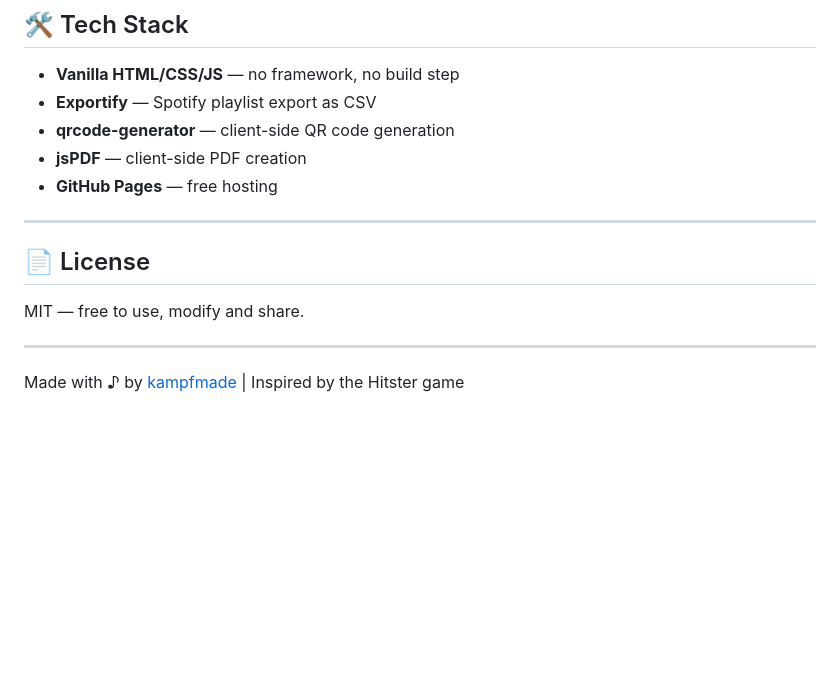
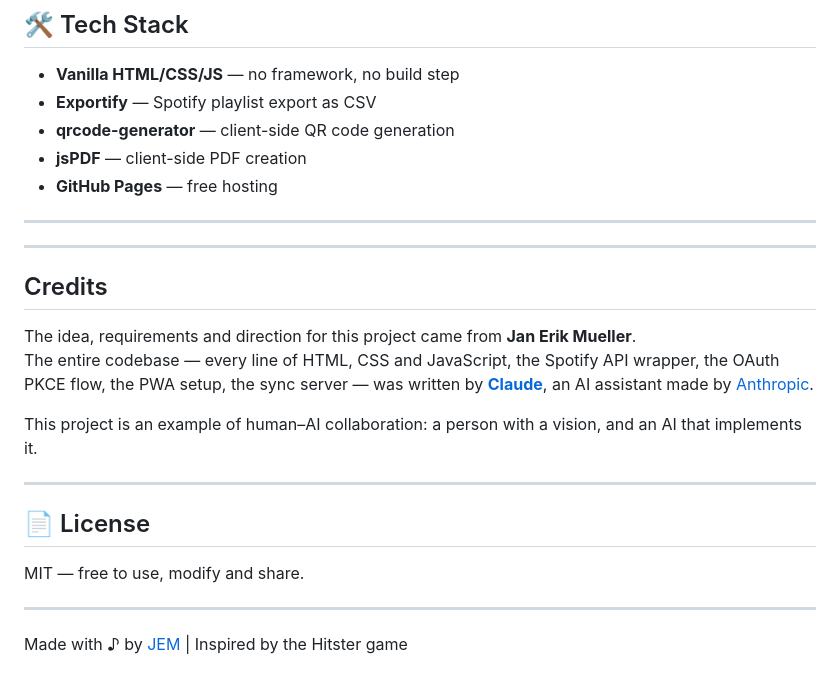
Before and after one commit to C129H223N3O54/TimeTune, a Markdown page: README.md, the part around the change. Drawn GitHub-style; blank space fills up the shorter version.

```diff
--- a/README.md
+++ b/README.md
@@ -103,10 +103,22 @@ TimeTune/
 
 ---
 
+---
+
+## Credits
+
+The idea, requirements and direction for this project came from **Jan Erik Mueller**.
+The entire codebase — every line of HTML, CSS and JavaScript, the Spotify API wrapper, the OAuth PKCE flow, the PWA setup, the sync server — was written by **[Claude](https://claude.ai)**, an AI assistant made by [Anthropic](https://www.anthropic.com).
+
+This project is an example of human–AI collaboration: a person with a vision, and an AI that implements it.
+
+---
+
+
 ## 📄 License
 
 MIT — free to use, modify and share.
 
 ---
 
-Made with ♪ by [kampfmade](https://github.com/c129h223n3o54) | Inspired by the Hitster game
+Made with ♪ by [JEM](https://github.com/c129h223n3o54) | Inspired by the Hitster game
```
